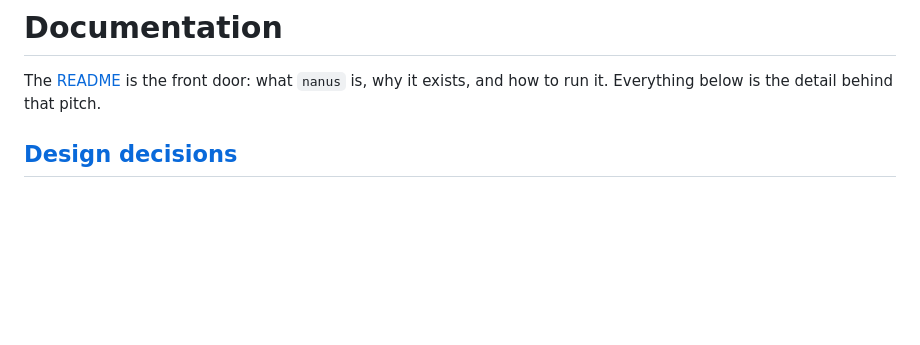
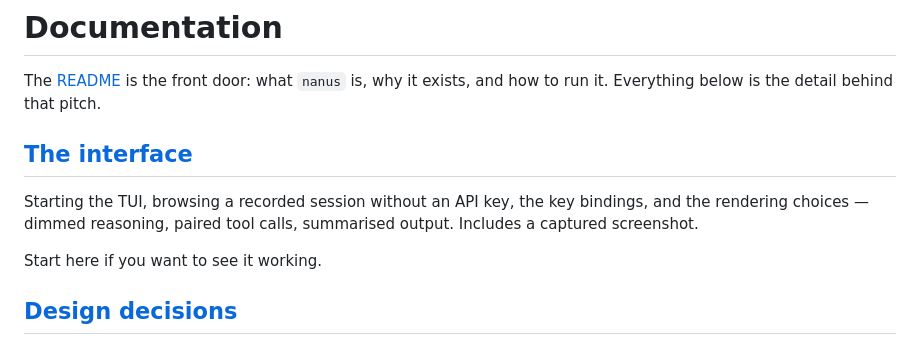
Before and after one commit to antstanley/nanus, a Markdown page: docs/README.md, the part around the change. Drawn GitHub-style; blank space fills up the shorter version.

```diff
--- a/docs/README.md
+++ b/docs/README.md
@@ -2,6 +2,14 @@
 
 The [README](../README.md) is the front door: what `nanus` is, why it exists, and how to
 run it. Everything below is the detail behind that pitch.
+
+## [The interface](tui.md)
+
+Starting the TUI, browsing a recorded session without an API key, the key bindings, and the
+rendering choices — dimmed reasoning, paired tool calls, summarised output. Includes a
+captured screenshot.
+
+Start here if you want to see it working.
 
 ## [Design decisions](design.md)
 
```
Also changed, not shown: README.md (+44 -1 lines), docs/tui.md (added, +91 -0 lines), docs/images/tui-session.png (added), 7 other files.
